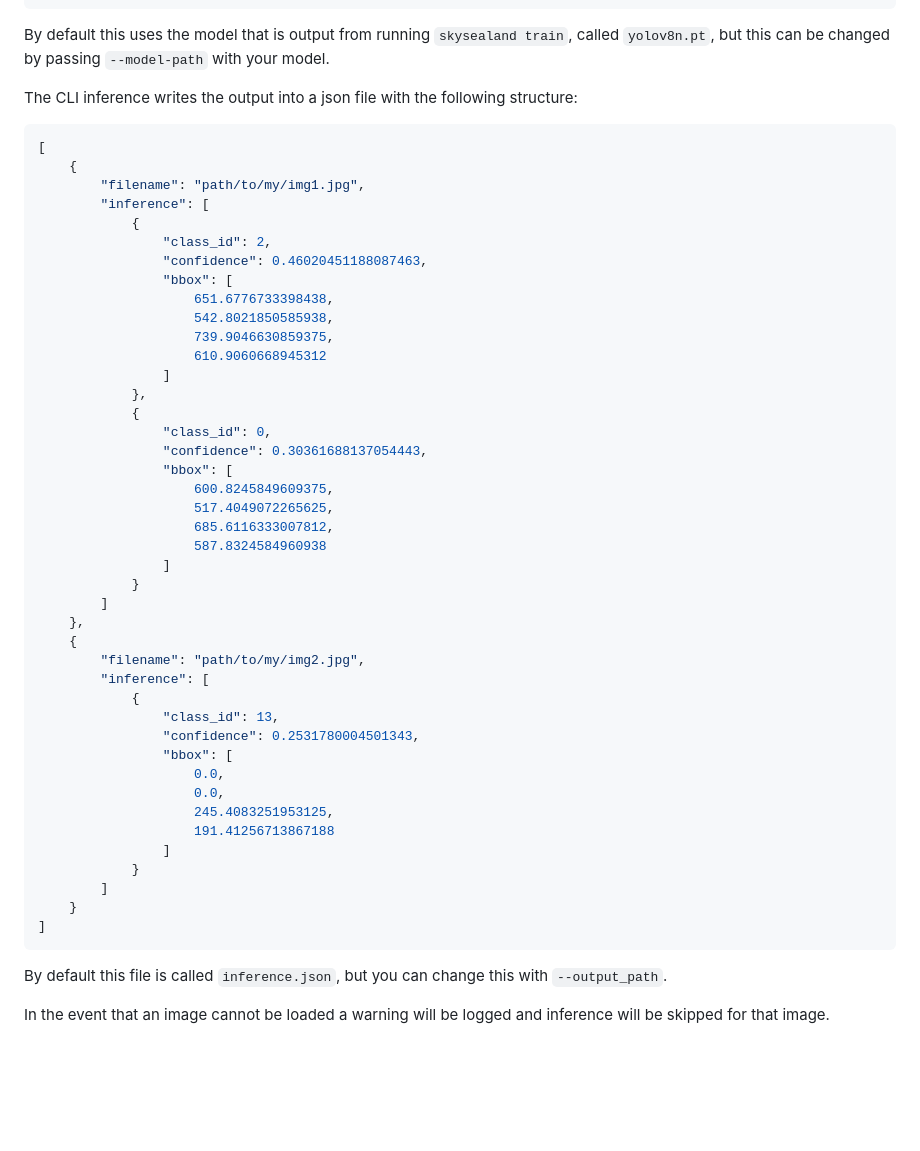
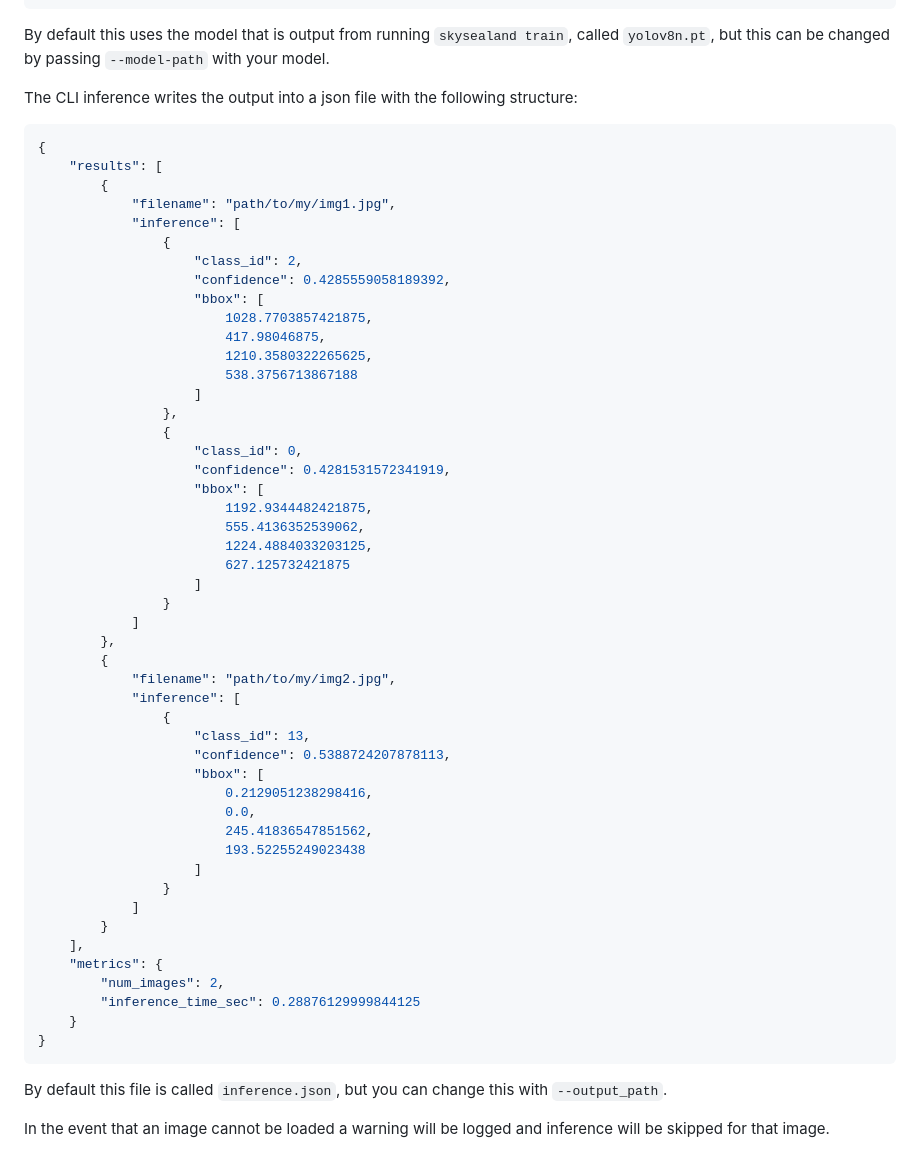
Before and after one commit to ianparkerjenkins/skysealand-detector, a Markdown page: README.md, the part around the change. Rendered like a GitHub page; blank space fills up the shorter version.

Commit message:
update readme with new json schema

````diff
--- a/README.md
+++ b/README.md
@@ -73,48 +73,54 @@ By default this uses the model that is output from running `skysealand train`, c
 
 The CLI inference writes the output into a json file with the following structure:
 ```json
-[
-    {
-        "filename": "path/to/my/img1.jpg",
-        "inference": [
-            {
-                "class_id": 2,
-                "confidence": 0.46020451188087463,
-                "bbox": [
-                    651.6776733398438,
-                    542.8021850585938,
-                    739.9046630859375,
-                    610.9060668945312
-                ]
-            },
-            {
-                "class_id": 0,
-                "confidence": 0.30361688137054443,
-                "bbox": [
-                    600.8245849609375,
-                    517.4049072265625,
-                    685.6116333007812,
-                    587.8324584960938
-                ]
-            }
-        ]
-    },
-    {
-        "filename": "path/to/my/img2.jpg",
-        "inference": [
-            {
-                "class_id": 13,
-                "confidence": 0.2531780004501343,
-                "bbox": [
-                    0.0,
-                    0.0,
-                    245.4083251953125,
-                    191.41256713867188
-                ]
-            }
-        ]
+{
+    "results": [
+        {
+            "filename": "path/to/my/img1.jpg",
+            "inference": [
+                {
+                    "class_id": 2,
+                    "confidence": 0.4285559058189392,
+                    "bbox": [
+                        1028.7703857421875,
+                        417.98046875,
+                        1210.3580322265625,
+                        538.3756713867188
+                    ]
+                },
+                {
+                    "class_id": 0,
+                    "confidence": 0.4281531572341919,
+                    "bbox": [
+                        1192.9344482421875,
+                        555.4136352539062,
+                        1224.4884033203125,
+                        627.125732421875
+                    ]
+                }
+            ]
+        },
+        {
+            "filename": "path/to/my/img2.jpg",
+            "inference": [
+                {
+                    "class_id": 13,
+                    "confidence": 0.5388724207878113,
+                    "bbox": [
+                        0.2129051238298416,
+                        0.0,
+                        245.41836547851562,
+                        193.52255249023438
+                    ]
+                }
+            ]
+        }
+    ],
+    "metrics": {
+        "num_images": 2,
+        "inference_time_sec": 0.28876129999844125
     }
-]
+}
 ```
 
 By default this file is called `inference.json`, but you can change this with `--output_path`.
````
